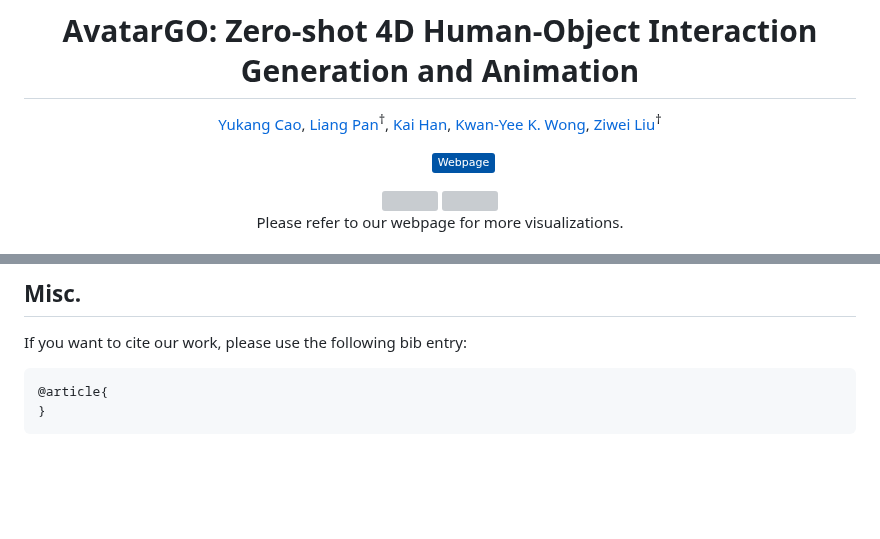
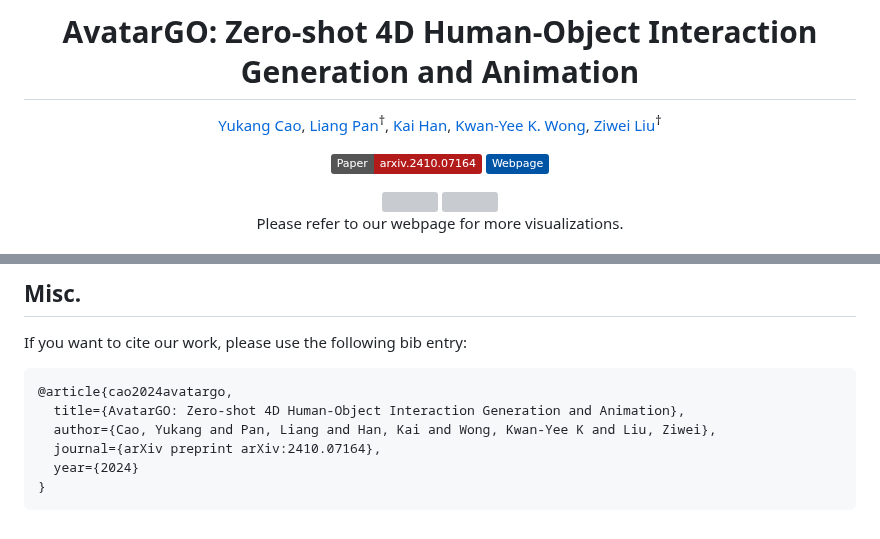
Before and after one commit to yukangcao/AvatarGO, a Markdown page: README.md, 2 parts joined by grey strips. Drawn GitHub-style; badges without logos; blank space fills up the shorter version; grey boxes are pictures that could not be loaded.

Commit message:
update links

````diff
--- a/README.md
+++ b/README.md
@@ -9,7 +9,7 @@
 <a href="https://liuziwei7.github.io/">Ziwei Liu</a><sup>†</sup>
 
 
-[![Paper](http://img.shields.io/badge/Paper-arxiv.svg)]()
+[![Paper](http://img.shields.io/badge/Paper-arxiv.2410.07164-B31B1B.svg)](https://arxiv.org/abs/2410.07164)
 <a href="https://yukangcao.github.io/AvatarGO/"><img alt="page" src="https://img.shields.io/badge/Webpage-0054a6?logo=Google%20chrome&logoColor=white"></a>
 
 <img src="./docs/static/avatargo-demo-1.gif">
@@ -30,6 +30,10 @@ We are working on releasing the code... 🏗️ 🚧 🔨 Please stay tuned!
 ## Misc.
 If you want to cite our work, please use the following bib entry:
 ```
-@article{
+@article{cao2024avatargo,
+  title={AvatarGO: Zero-shot 4D Human-Object Interaction Generation and Animation},
+  author={Cao, Yukang and Pan, Liang and Han, Kai and Wong, Kwan-Yee K and Liu, Ziwei},
+  journal={arXiv preprint arXiv:2410.07164},
+  year={2024}
 }
 ```
````
